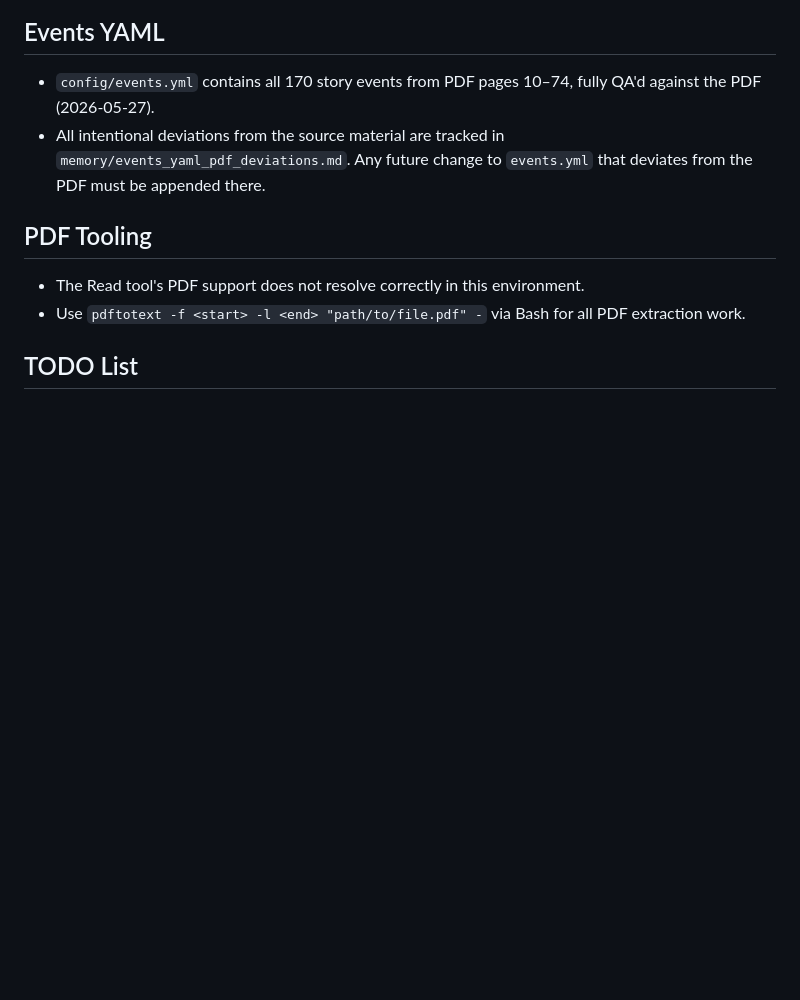
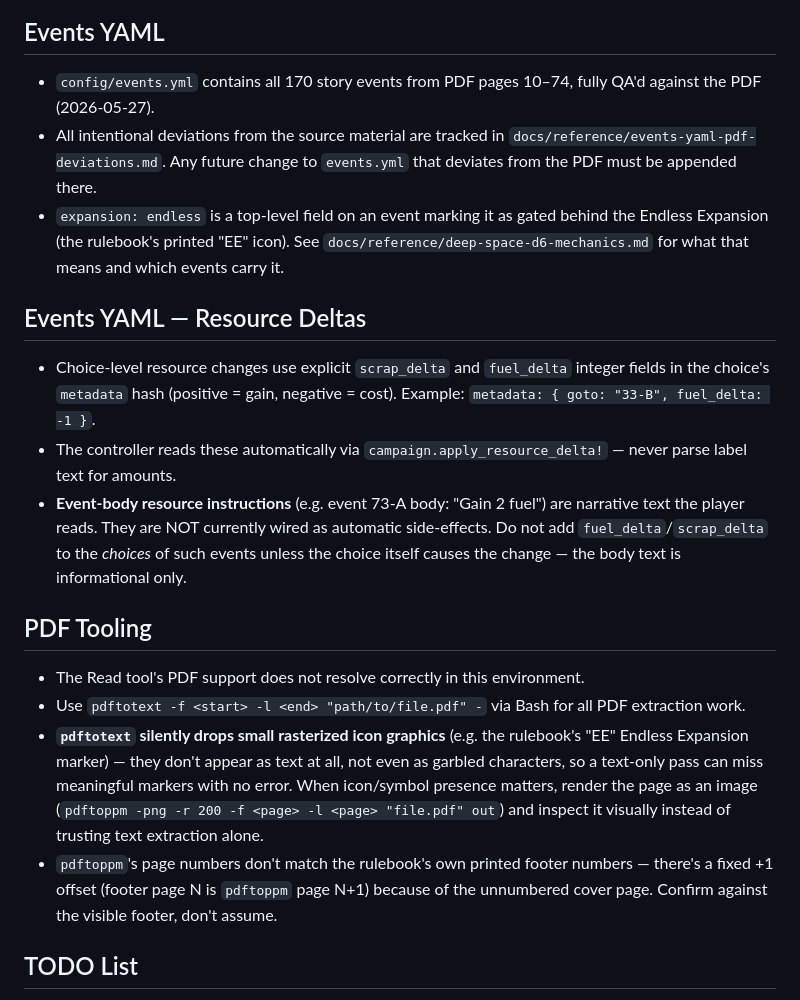
Before and after one commit to slant/deepspace, a Markdown page: CLAUDE.md, the part around one of its changes. GitHub-like rendering; blank space fills up the shorter version.

```diff
--- a/CLAUDE.md
+++ b/CLAUDE.md
@@ -82,11 +83,19 @@ This is a **solo-only** experience.
 
 ## Events YAML
 - `config/events.yml` contains all 170 story events from PDF pages 10–74, fully QA'd against the PDF (2026-05-27).
-- All intentional deviations from the source material are tracked in `memory/events_yaml_pdf_deviations.md`. Any future change to `events.yml` that deviates from the PDF must be appended there.
+- All intentional deviations from the source material are tracked in `docs/reference/events-yaml-pdf-deviations.md`. Any future change to `events.yml` that deviates from the PDF must be appended there.
+- `expansion: endless` is a top-level field on an event marking it as gated behind the Endless Expansion (the rulebook's printed "EE" icon). See `docs/reference/deep-space-d6-mechanics.md` for what that means and which events carry it.
+
+## Events YAML — Resource Deltas
+- Choice-level resource changes use explicit `scrap_delta` and `fuel_delta` integer fields in the choice's `metadata` hash (positive = gain, negative = cost). Example: `metadata: { goto: "33-B", fuel_delta: -1 }`.
+- The controller reads these automatically via `campaign.apply_resource_delta!` — never parse label text for amounts.
+- **Event-body resource instructions** (e.g. event 73-A body: "Gain 2 fuel") are narrative text the player reads. They are NOT currently wired as automatic side-effects. Do not add `fuel_delta`/`scrap_delta` to the *choices* of such events unless the choice itself causes the change — the body text is informational only.
 
 ## PDF Tooling
 - The Read tool's PDF support does not resolve correctly in this environment.
 - Use `pdftotext -f <start> -l <end> "path/to/file.pdf" -` via Bash for all PDF extraction work.
+- **`pdftotext` silently drops small rasterized icon graphics** (e.g. the rulebook's "EE" Endless Expansion marker) — they don't appear as text at all, not even as garbled characters, so a text-only pass can miss meaningful markers with no error. When icon/symbol presence matters, render the page as an image (`pdftoppm -png -r 200 -f <page> -l <page> "file.pdf" out`) and inspect it visually instead of trusting text extraction alone.
+- `pdftoppm`'s page numbers don't match the rulebook's own printed footer numbers — there's a fixed +1 offset (footer page N is `pdftoppm` page N+1) because of the unnumbered cover page. Confirm against the visible footer, don't assume.
 
 ## TODO List
 - `TODO.md` in the project root tracks all pending and future work items. Add new items there when they come up during a session.
```
Also changed, not shown: other parts of CLAUDE.md (+3 -2 lines), TODO.md (+9 -8 lines).
